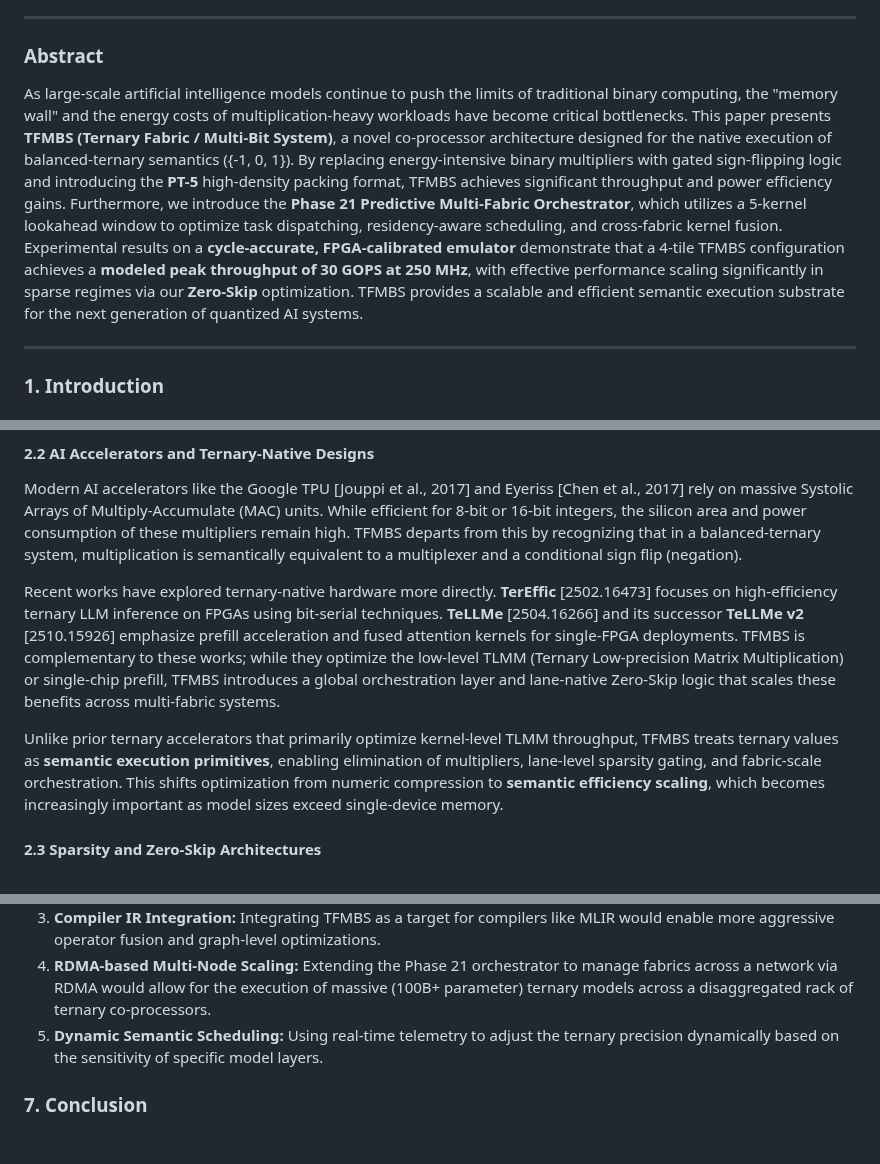
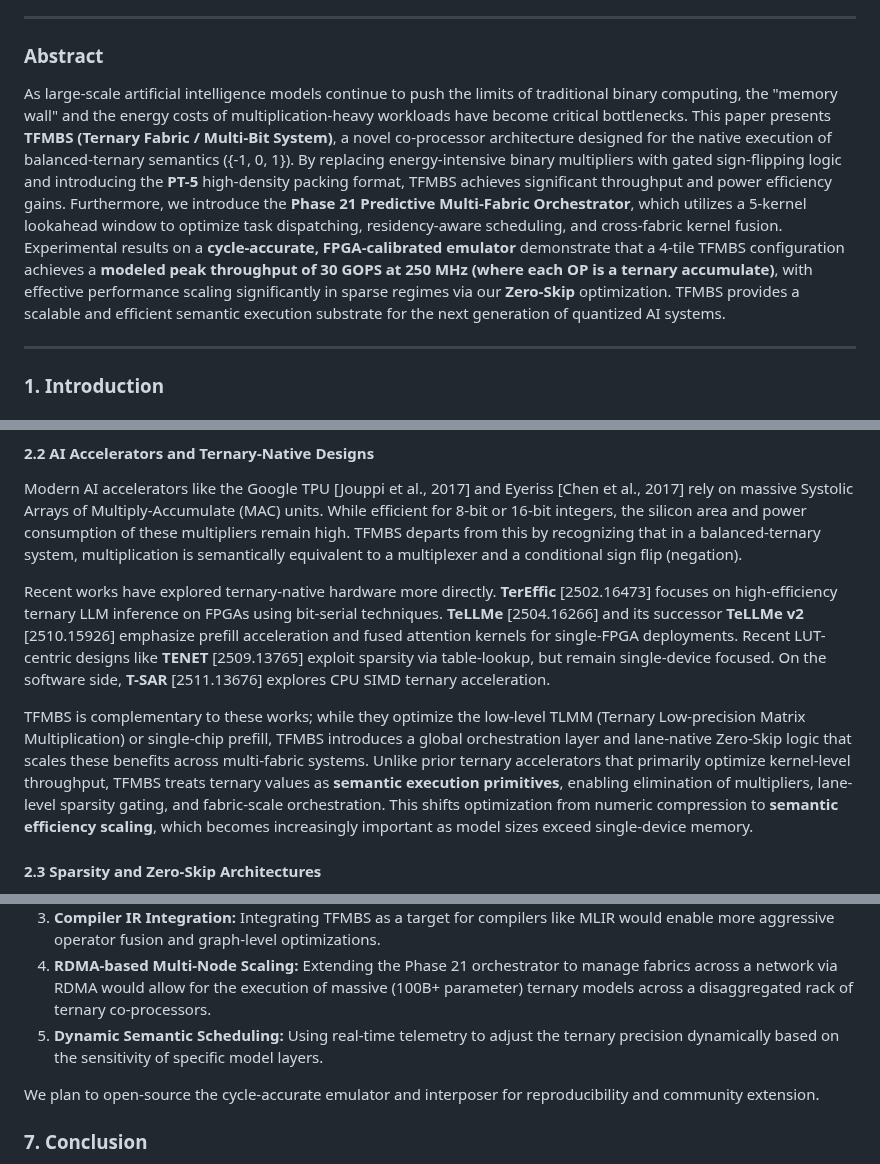
Before and after one commit to t81dev/ternary-fabric, a Markdown page: TFMBS_Research_Paper.md, 3 parts joined by grey strips. Drawn GitHub-style; blank space fills up the shorter version.

```diff
--- a/TFMBS_Research_Paper.md
+++ b/TFMBS_Research_Paper.md
@@ -7,7 +7,7 @@ Independent Systems Architecture Lab (ISAL)
 ---
 
 ### Abstract
-As large-scale artificial intelligence models continue to push the limits of traditional binary computing, the "memory wall" and the energy costs of multiplication-heavy workloads have become critical bottlenecks. This paper presents **TFMBS (Ternary Fabric / Multi-Bit System)**, a novel co-processor architecture designed for the native execution of balanced-ternary semantics ({-1, 0, 1}). By replacing energy-intensive binary multipliers with gated sign-flipping logic and introducing the **PT-5** high-density packing format, TFMBS achieves significant throughput and power efficiency gains. Furthermore, we introduce the **Phase 21 Predictive Multi-Fabric Orchestrator**, which utilizes a 5-kernel lookahead window to optimize task dispatching, residency-aware scheduling, and cross-fabric kernel fusion. Experimental results on a **cycle-accurate, FPGA-calibrated emulator** demonstrate that a 4-tile TFMBS configuration achieves a **modeled peak throughput of 30 GOPS at 250 MHz**, with effective performance scaling significantly in sparse regimes via our **Zero-Skip** optimization. TFMBS provides a scalable and efficient semantic execution substrate for the next generation of quantized AI systems.
+As large-scale artificial intelligence models continue to push the limits of traditional binary computing, the "memory wall" and the energy costs of multiplication-heavy workloads have become critical bottlenecks. This paper presents **TFMBS (Ternary Fabric / Multi-Bit System)**, a novel co-processor architecture designed for the native execution of balanced-ternary semantics ({-1, 0, 1}). By replacing energy-intensive binary multipliers with gated sign-flipping logic and introducing the **PT-5** high-density packing format, TFMBS achieves significant throughput and power efficiency gains. Furthermore, we introduce the **Phase 21 Predictive Multi-Fabric Orchestrator**, which utilizes a 5-kernel lookahead window to optimize task dispatching, residency-aware scheduling, and cross-fabric kernel fusion. Experimental results on a **cycle-accurate, FPGA-calibrated emulator** demonstrate that a 4-tile TFMBS configuration achieves a **modeled peak throughput of 30 GOPS at 250 MHz (where each OP is a ternary accumulate)**, with effective performance scaling significantly in sparse regimes via our **Zero-Skip** optimization. TFMBS provides a scalable and efficient semantic execution substrate for the next generation of quantized AI systems.
 
 ---
 
@@ -44,9 +44,9 @@ The **BitNet** family [Wang et al., 2023] and specifically **BitNet b1.58** [Ma
 #### 2.2 AI Accelerators and Ternary-Native Designs
 Modern AI accelerators like the Google TPU [Jouppi et al., 2017] and Eyeriss [Chen et al., 2017] rely on massive Systolic Arrays of Multiply-Accumulate (MAC) units. While efficient for 8-bit or 16-bit integers, the silicon area and power consumption of these multipliers remain high. TFMBS departs from this by recognizing that in a balanced-ternary system, multiplication is semantically equivalent to a multiplexer and a conditional sign flip (negation).
 
-Recent works have explored ternary-native hardware more directly. **TerEffic** [2502.16473] focuses on high-efficiency ternary LLM inference on FPGAs using bit-serial techniques. **TeLLMe** [2504.16266] and its successor **TeLLMe v2** [2510.15926] emphasize prefill acceleration and fused attention kernels for single-FPGA deployments. TFMBS is complementary to these works; while they optimize the low-level TLMM (Ternary Low-precision Matrix Multiplication) or single-chip prefill, TFMBS introduces a global orchestration layer and lane-native Zero-Skip logic that scales these benefits across multi-fabric systems.
+Recent works have explored ternary-native hardware more directly. **TerEffic** [2502.16473] focuses on high-efficiency ternary LLM inference on FPGAs using bit-serial techniques. **TeLLMe** [2504.16266] and its successor **TeLLMe v2** [2510.15926] emphasize prefill acceleration and fused attention kernels for single-FPGA deployments. Recent LUT-centric designs like **TENET** [2509.13765] exploit sparsity via table-lookup, but remain single-device focused. On the software side, **T-SAR** [2511.13676] explores CPU SIMD ternary acceleration.
 
-Unlike prior ternary accelerators that primarily optimize kernel-level TLMM throughput, TFMBS treats ternary values as **semantic execution primitives**, enabling elimination of multipliers, lane-level sparsity gating, and fabric-scale orchestration. This shifts optimization from numeric compression to **semantic efficiency scaling**, which becomes increasingly important as model sizes exceed single-device memory.
+TFMBS is complementary to these works; while they optimize the low-level TLMM (Ternary Low-precision Matrix Multiplication) or single-chip prefill, TFMBS introduces a global orchestration layer and lane-native Zero-Skip logic that scales these benefits across multi-fabric systems. Unlike prior ternary accelerators that primarily optimize kernel-level throughput, TFMBS treats ternary values as **semantic execution primitives**, enabling elimination of multipliers, lane-level sparsity gating, and fabric-scale orchestration. This shifts optimization from numeric compression to **semantic efficiency scaling**, which becomes increasingly important as model sizes exceed single-device memory.
 
 #### 2.3 Sparsity and Zero-Skip Architectures
 Exploiting sparsity is a well-known technique for reducing computation [Han et al., 2015]. Hardware architectures like Cnvlutin [Albericio et al., 2016] and MAERI [Kwon et al., 2018] have explored skipping zero computations. TFMBS integrates this at the "lane" level with **Zero-Skip**, ensuring that neither compute nor memory cycles are wasted when either the weight or the input is zero.
@@ -262,6 +264,8 @@ We identify several promising avenues for future work:
 4. **RDMA-based Multi-Node Scaling:** Extending the Phase 21 orchestrator to manage fabrics across a network via RDMA would allow for the execution of massive (100B+ parameter) ternary models across a disaggregated rack of ternary co-processors.
 5. **Dynamic Semantic Scheduling:** Using real-time telemetry to adjust the ternary precision dynamically based on the sensitivity of specific model layers.
 
+We plan to open-source the cycle-accurate emulator and interposer for reproducibility and community extension.
+
 ### 7. Conclusion
 
 TFMBS represents a significant step toward hardware-software co-design for the post-binary AI era. By embracing balanced-ternary semantics as a first-class citizen in the architecture, we have demonstrated a system that eliminates the need for expensive binary multipliers while maximizing storage and compute efficiency. The introduction of the Phase 21 Predictive Multi-Fabric Orchestrator ensures that these advantages scale across multiple fabric instances, providing a robust and efficient substrate for the next generation of AI inference. The zero-DSP utilization and high throughput achieved on modest FPGA hardware suggest that TFMBS is a viable path for both edge and data-center AI acceleration.
```
Also changed, not shown: other parts of TFMBS_Research_Paper.md (+25 -21 lines).
